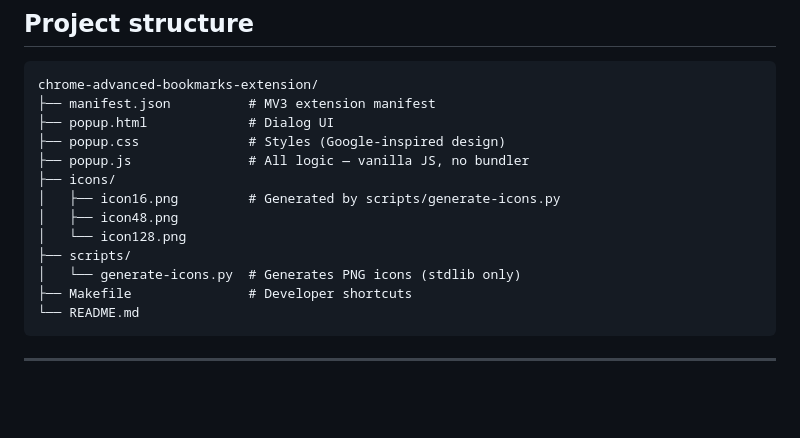
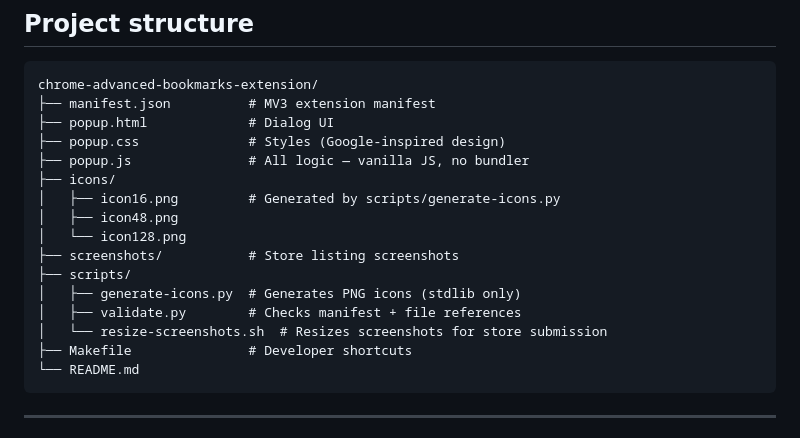
Before and after one commit to bcollard/chrome-advanced-bookmarks, a Markdown page: README.md, the part around the change. GitHub-like rendering; blank space fills up the shorter version.

````diff
--- a/README.md
+++ b/README.md
@@ -73,8 +73,11 @@ chrome-advanced-bookmarks-extension/
 │   ├── icon16.png         # Generated by scripts/generate-icons.py
 │   ├── icon48.png
 │   └── icon128.png
+├── screenshots/           # Store listing screenshots
 ├── scripts/
-│   └── generate-icons.py  # Generates PNG icons (stdlib only)
+│   ├── generate-icons.py  # Generates PNG icons (stdlib only)
+│   ├── validate.py        # Checks manifest + file references
+│   └── resize-screenshots.sh  # Resizes screenshots for store submission
 ├── Makefile               # Developer shortcuts
 └── README.md
 ```
````
